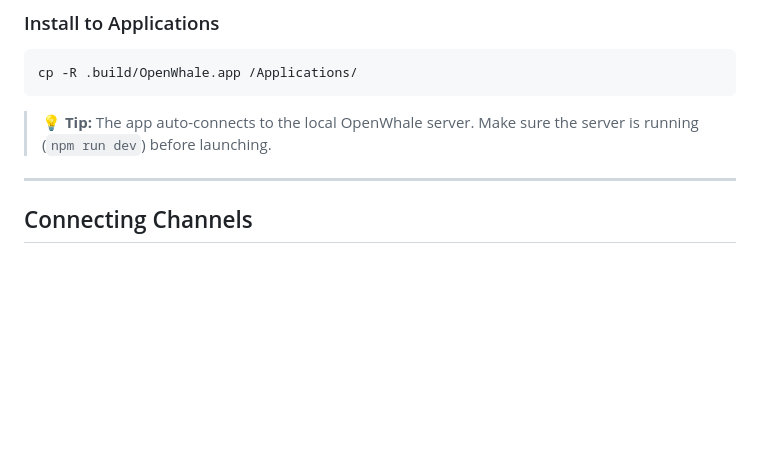
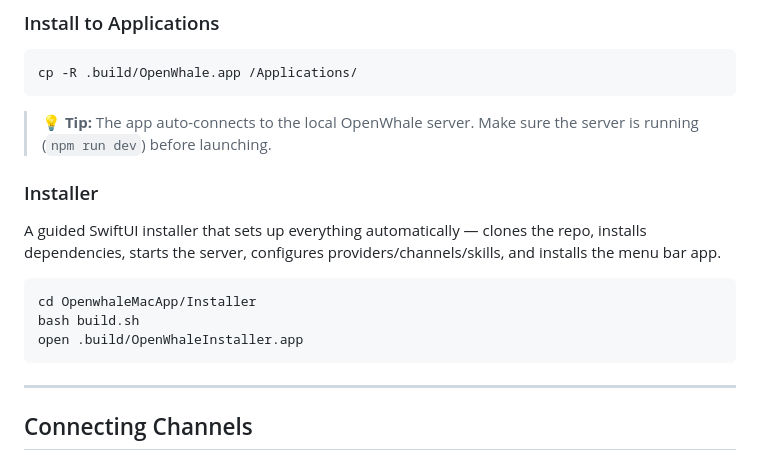
Before and after one commit to viralcode/openwhale, a Markdown page: README.md, the part around the change. Drawn GitHub-style; blank space fills up the shorter version.

Commit message:
feat: Document the new SwiftUI installer and its usage in the README.

````diff
--- a/README.md
+++ b/README.md
@@ -420,6 +420,16 @@ cp -R .build/OpenWhale.app /Applications/
 ```
 
 > 💡 **Tip:** The app auto-connects to the local OpenWhale server. Make sure the server is running (`npm run dev`) before launching.
+
+### Installer
+
+A guided SwiftUI installer that sets up everything automatically — clones the repo, installs dependencies, starts the server, configures providers/channels/skills, and installs the menu bar app.
+
+```bash
+cd OpenwhaleMacApp/Installer
+bash build.sh
+open .build/OpenWhaleInstaller.app
+```
 
 ---
 
````
